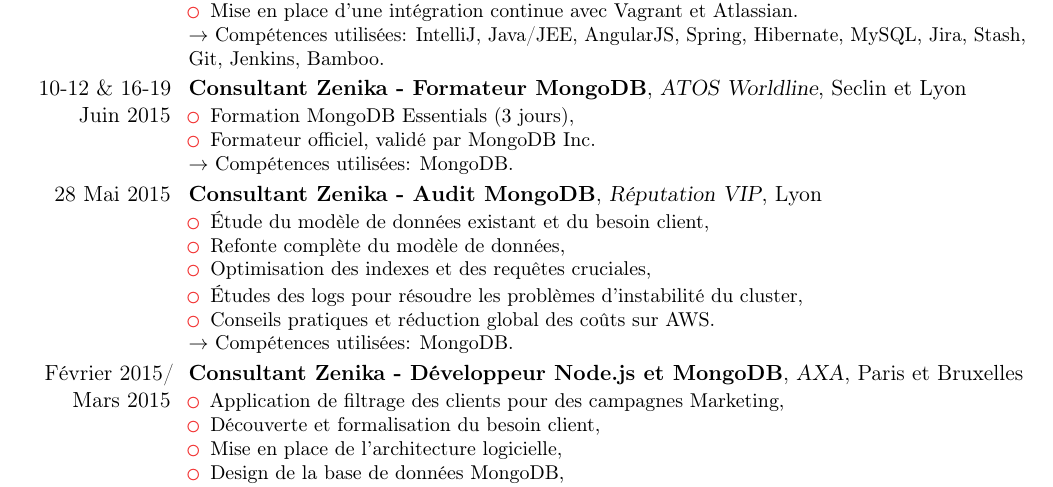
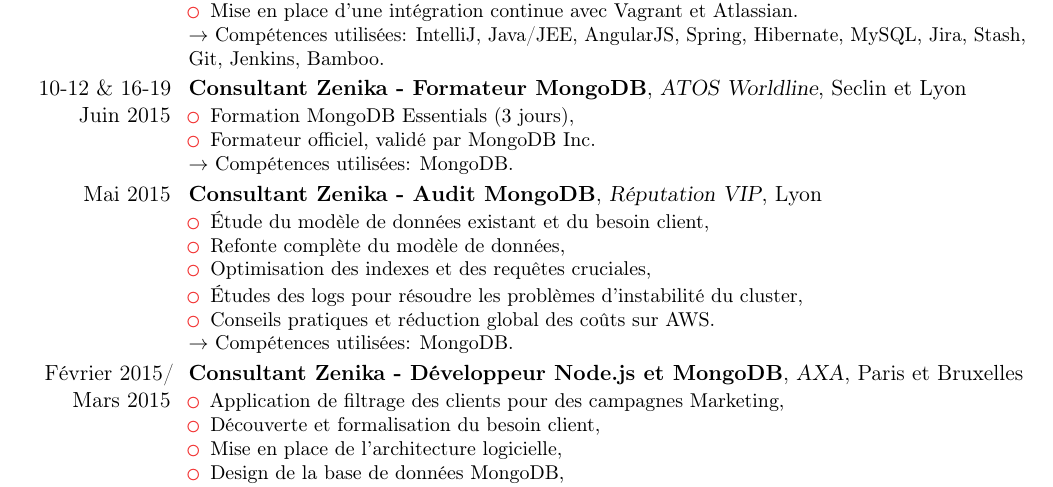
Before and after one commit to MaBeuLux88/cv, a LaTeX CV (cv.tex): part of page 1 of 3, cut so that both start at the same text. Compiled offline with pdfLaTeX.

Commit message:
update date mission Lyon

```diff
--- a/cv.tex
+++ b/cv.tex
@@ -71,7 +71,7 @@
 }   % arguments 3 to 6 are optional
 
 \cventry
-{28 Mai\ 2015}
+{Mai 2015}
 {Consultant Zenika - Audit MongoDB}
 {Réputation VIP}
 {Lyon}
```
